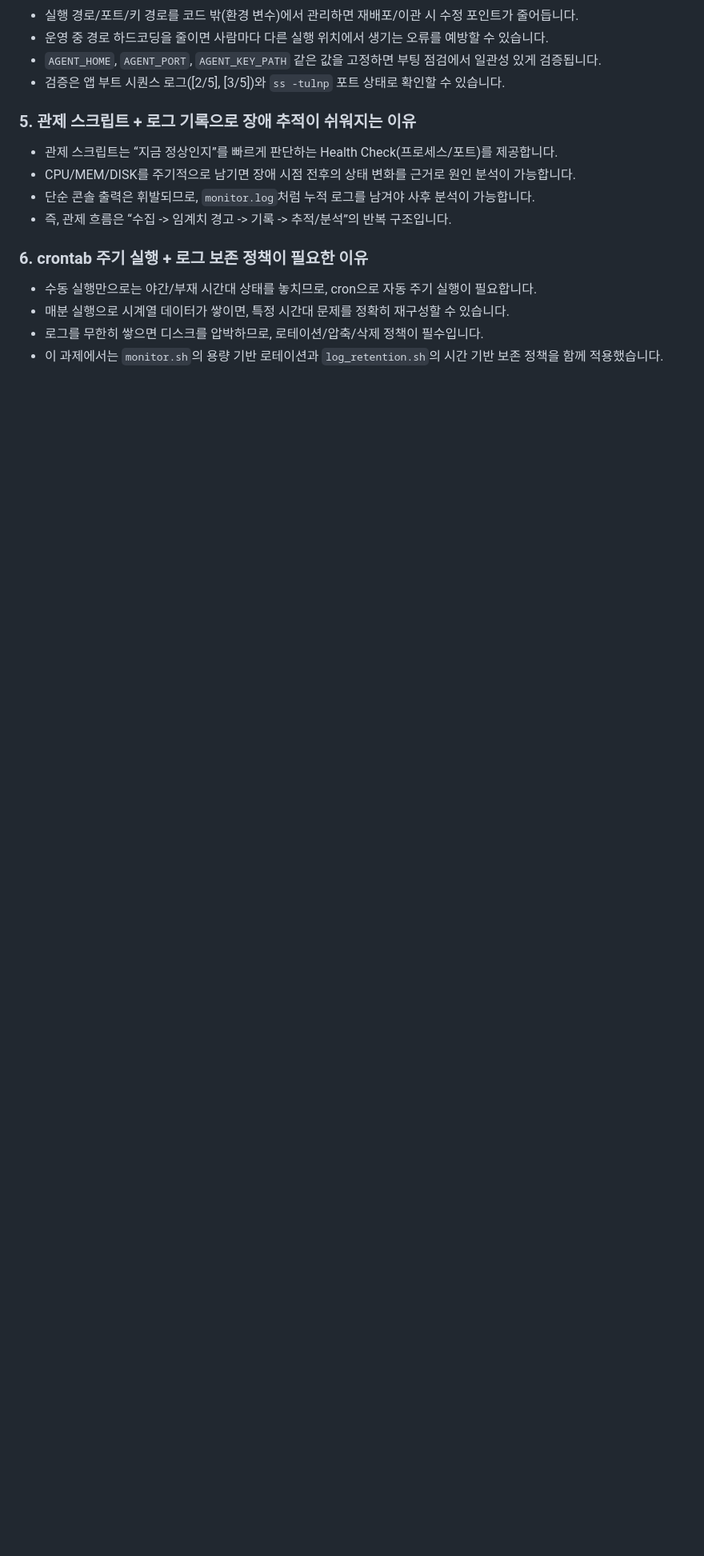
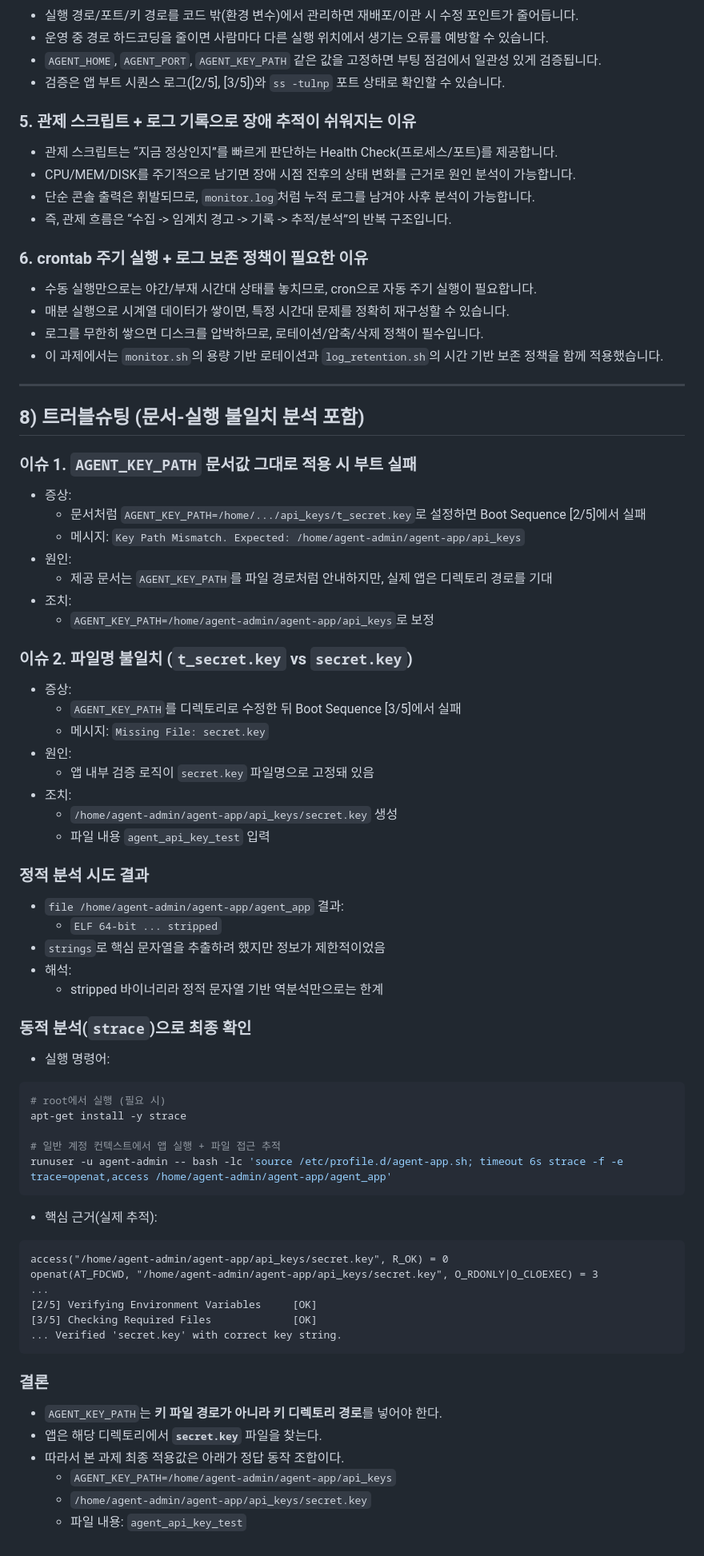
Before and after one commit to ADOHI/Codyssey_01, a Markdown page: README.md, the part around the change. Shown at 80% size. Rendered like a GitHub page; blank space fills up the shorter version.

Commit message:
Add troubleshooting section with binary analysis evidence
Document AGENT_KEY_PATH mismatch root cause, secret.key filename discrepancy, and strace-based runtime proof to explain why the environment variable was corrected.

Co-authored-by: Cursor <cursoragent@cursor.com>

````diff
--- a/README.md
+++ b/README.md
@@ -558,3 +558,68 @@ install -d -m 2770 -o agent-admin -g agent-core /var/log/monitor/agent-app/archi
 - 매분 실행으로 시계열 데이터가 쌓이면, 특정 시간대 문제를 정확히 재구성할 수 있습니다.
 - 로그를 무한히 쌓으면 디스크를 압박하므로, 로테이션/압축/삭제 정책이 필수입니다.
 - 이 과제에서는 `monitor.sh`의 용량 기반 로테이션과 `log_retention.sh`의 시간 기반 보존 정책을 함께 적용했습니다.
+
+---
+
+## 8) 트러블슈팅 (문서-실행 불일치 분석 포함)
+
+### 이슈 1. `AGENT_KEY_PATH` 문서값 그대로 적용 시 부트 실패
+
+- 증상:
+  - 문서처럼 `AGENT_KEY_PATH=/home/.../api_keys/t_secret.key`로 설정하면 Boot Sequence [2/5]에서 실패
+  - 메시지: `Key Path Mismatch. Expected: /home/agent-admin/agent-app/api_keys`
+- 원인:
+  - 제공 문서는 `AGENT_KEY_PATH`를 파일 경로처럼 안내하지만, 실제 앱은 디렉토리 경로를 기대
+- 조치:
+  - `AGENT_KEY_PATH=/home/agent-admin/agent-app/api_keys`로 보정
+
+### 이슈 2. 파일명 불일치 (`t_secret.key` vs `secret.key`)
+
+- 증상:
+  - `AGENT_KEY_PATH`를 디렉토리로 수정한 뒤 Boot Sequence [3/5]에서 실패
+  - 메시지: `Missing File: secret.key`
+- 원인:
+  - 앱 내부 검증 로직이 `secret.key` 파일명으로 고정돼 있음
+- 조치:
+  - `/home/agent-admin/agent-app/api_keys/secret.key` 생성
+  - 파일 내용 `agent_api_key_test` 입력
+
+### 정적 분석 시도 결과
+
+- `file /home/agent-admin/agent-app/agent_app` 결과:
+  - `ELF 64-bit ... stripped`
+- `strings`로 핵심 문자열을 추출하려 했지만 정보가 제한적이었음
+- 해석:
+  - stripped 바이너리라 정적 문자열 기반 역분석만으로는 한계
+
+### 동적 분석(`strace`)으로 최종 확인
+
+- 실행 명령어:
+
+```bash
+# root에서 실행 (필요 시)
+apt-get install -y strace
+
+# 일반 계정 컨텍스트에서 앱 실행 + 파일 접근 추적
+runuser -u agent-admin -- bash -lc 'source /etc/profile.d/agent-app.sh; timeout 6s strace -f -e trace=openat,access /home/agent-admin/agent-app/agent_app'
+```
+
+- 핵심 근거(실제 추적):
+
+```text
+access("/home/agent-admin/agent-app/api_keys/secret.key", R_OK) = 0
+openat(AT_FDCWD, "/home/agent-admin/agent-app/api_keys/secret.key", O_RDONLY|O_CLOEXEC) = 3
+...
+[2/5] Verifying Environment Variables     [OK]
+[3/5] Checking Required Files             [OK]
+... Verified 'secret.key' with correct key string.
+```
+
+### 결론
+
+- `AGENT_KEY_PATH`는 **키 파일 경로가 아니라 키 디렉토리 경로**를 넣어야 한다.
+- 앱은 해당 디렉토리에서 **`secret.key`** 파일을 찾는다.
+- 따라서 본 과제 최종 적용값은 아래가 정답 동작 조합이다.
+  - `AGENT_KEY_PATH=/home/agent-admin/agent-app/api_keys`
+  - `/home/agent-admin/agent-app/api_keys/secret.key`
+  - 파일 내용: `agent_api_key_test`
````
